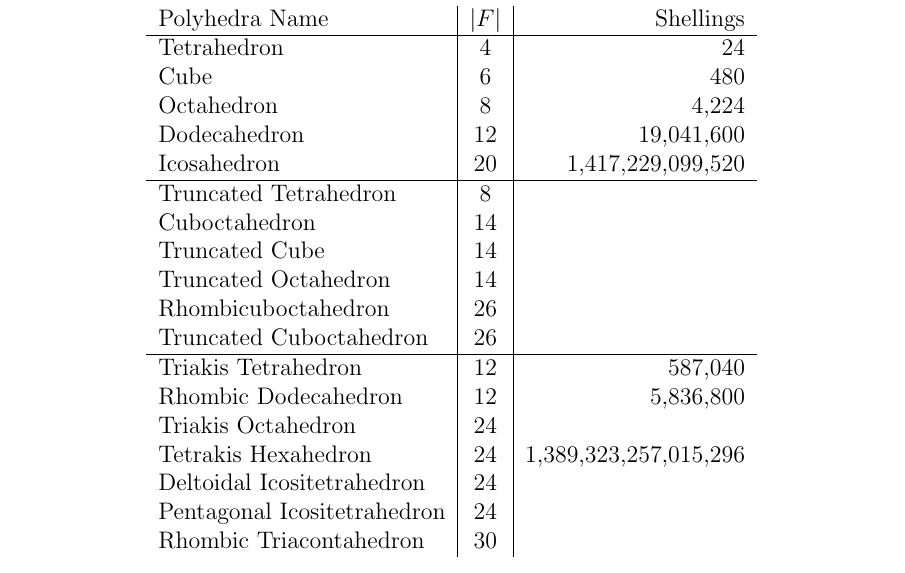
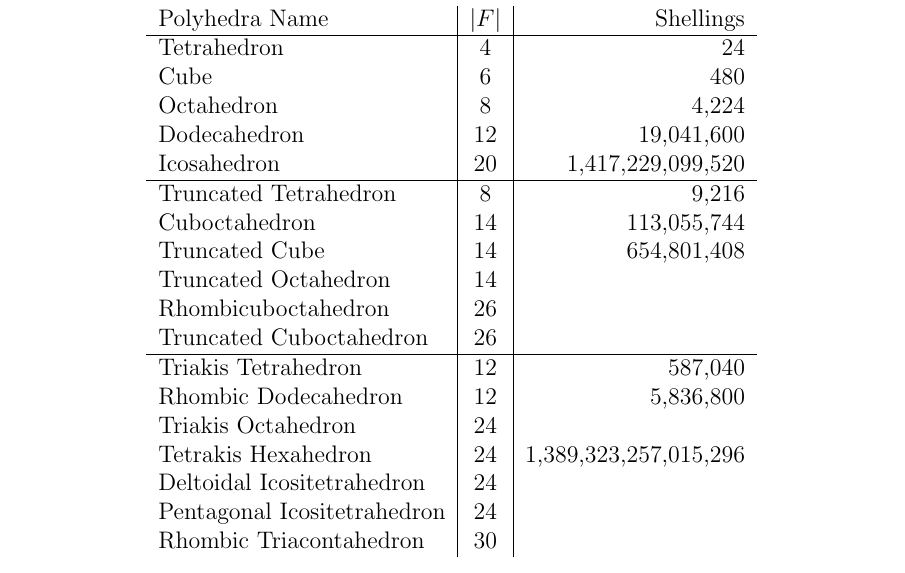
Before and after one commit to Danie1Johnson/thesis, a LaTeX thesis (thesis.tex, which reads content/bg_enumeration.tex): part of page 68 of 97, cut so that both start at the same text. Compiled offline with pdfLaTeX.

Commit message:
More shellings added.

```diff
--- a/content/bg_enumeration.tex
+++ b/content/bg_enumeration.tex
@@ -293,9 +293,9 @@ Cube                            & 6  	& 480 \\
 Octahedron                      & 8  	& 4,224\\
 Dodecahedron                    & 12 	& 19,041,600 \\
 Icosahedron                     & 20 	& 1,417,229,099,520 \\ \hline
-Truncated Tetrahedron           & 8     & \\
-Cuboctahedron                   & 14	& \\
-Truncated Cube                  & 14	& \\
+Truncated Tetrahedron           & 8     & 9,216 \\
+Cuboctahedron                   & 14	& 113,055,744 \\
+Truncated Cube                  & 14	& 654,801,408 \\
 Truncated Octahedron            & 14	& \\
 Rhombicuboctahedron             & 26	& \\
 Truncated Cuboctahedron         & 26	& \\ \hline
```
